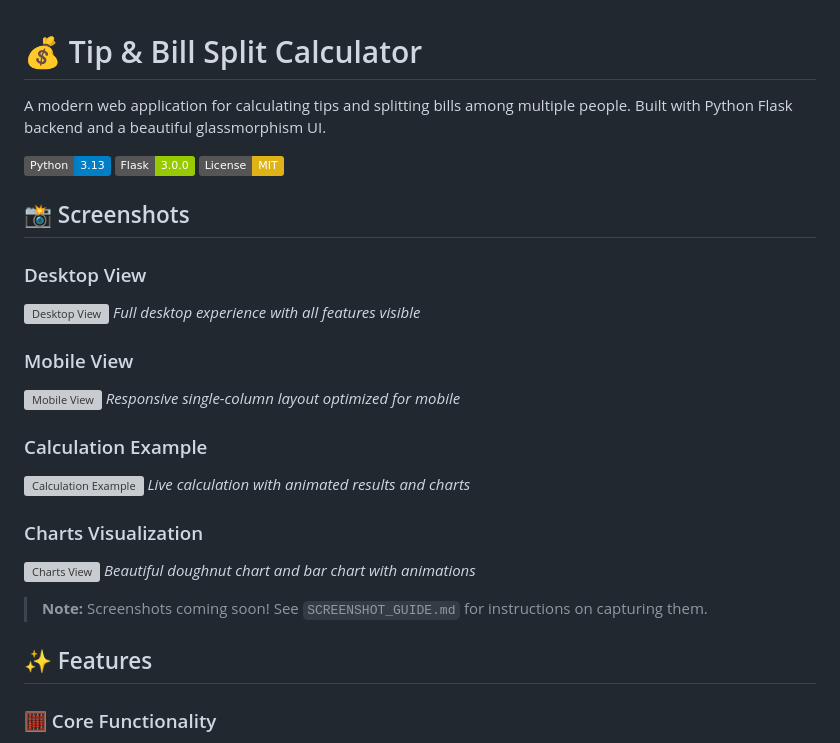
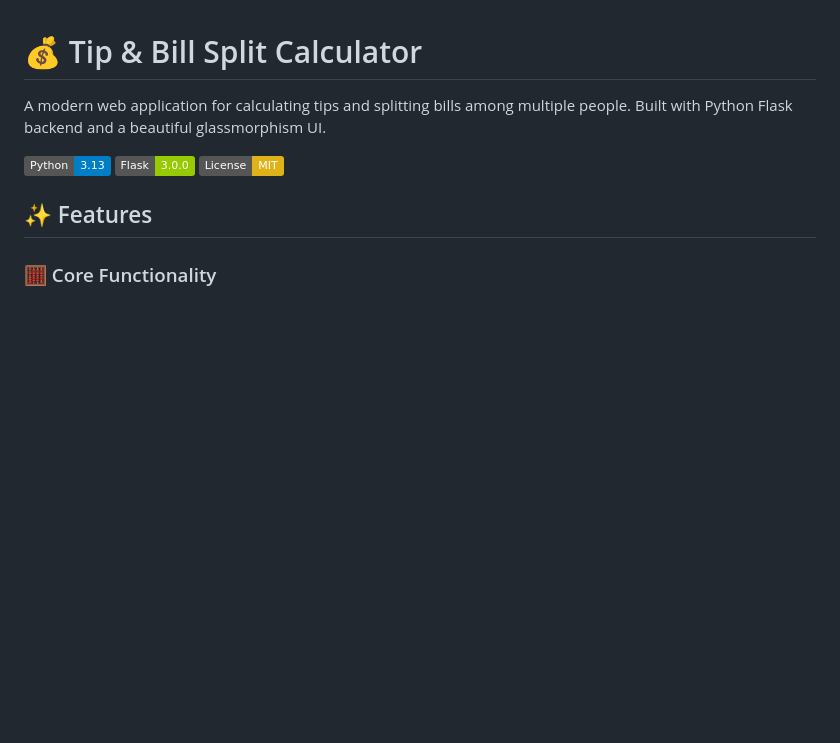
Before and after one commit to pooja-bhavani/Tip-Bill-Split-Calculator, a Markdown page: README.md, the part around the change printed below. GitHub-like rendering; badges without logos; blank space fills up the shorter version; grey boxes are pictures that could not be loaded.

```diff
--- a/README.md
+++ b/README.md
@@ -5,26 +5,6 @@ A modern web application for calculating tips and splitting bills among multiple
 ![Python](https://img.shields.io/badge/Python-3.13-blue)
 ![Flask](https://img.shields.io/badge/Flask-3.0.0-green)
 ![License](https://img.shields.io/badge/License-MIT-yellow)
-
-## 📸 Screenshots
-
-### Desktop View
-![Desktop View](screenshots/desktop-view.png)
-*Full desktop experience with all features visible*
-
-### Mobile View
-![Mobile View](screenshots/mobile-view.png)
-*Responsive single-column layout optimized for mobile*
-
-### Calculation Example
-![Calculation Example](screenshots/calculation-example.png)
-*Live calculation with animated results and charts*
-
-### Charts Visualization
-![Charts View](screenshots/charts-view.png)
-*Beautiful doughnut chart and bar chart with animations*
-
-> **Note:** Screenshots coming soon! See `SCREENSHOT_GUIDE.md` for instructions on capturing them.
 
 ## ✨ Features
 
```
Also changed, not shown: other parts of README.md (+0 -30 lines).
